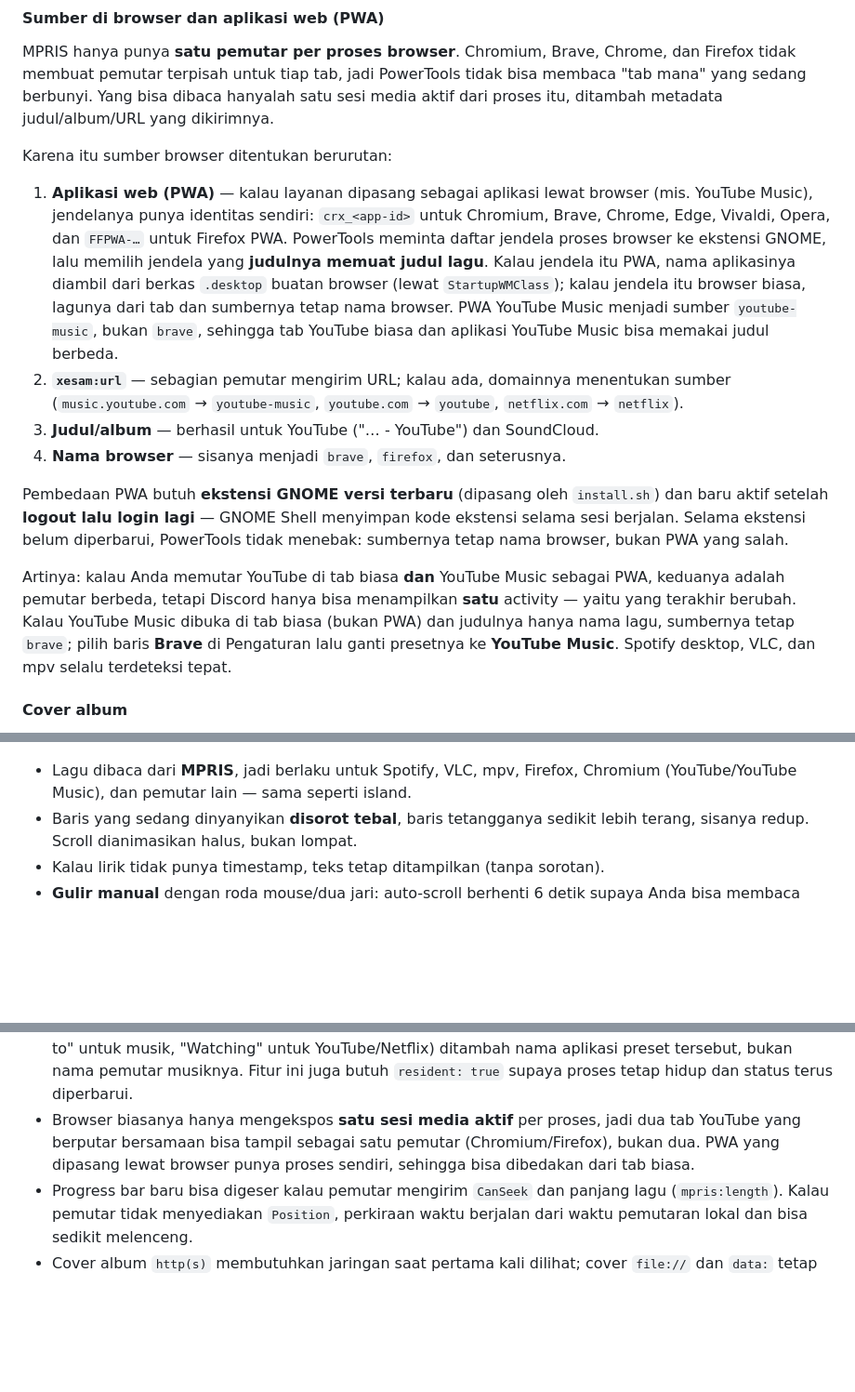
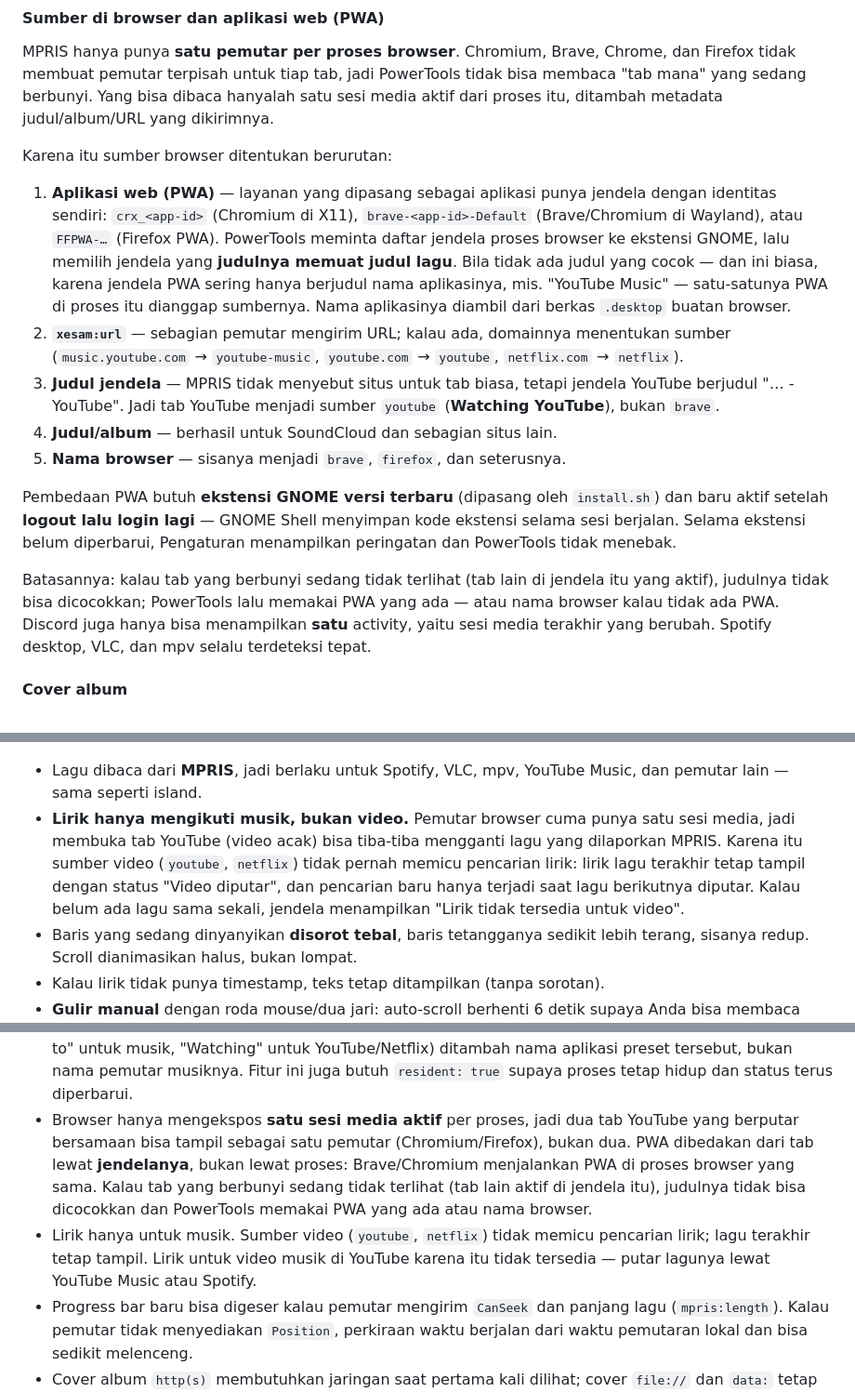
Before and after one commit to stefanusade/powertools, a Markdown page: README.md, 3 parts joined by grey strips. Shown at 93% size. Rendered like a GitHub page; blank space fills up the shorter version.

```diff
--- a/README.md
+++ b/README.md
@@ -256,33 +257,34 @@ dikirimnya.
 
 Karena itu sumber browser ditentukan berurutan:
 
-1. **Aplikasi web (PWA)** — kalau layanan dipasang sebagai aplikasi lewat
-   browser (mis. YouTube Music), jendelanya punya identitas sendiri:
-   `crx_<app-id>` untuk Chromium, Brave, Chrome, Edge, Vivaldi, Opera, dan
-   `FFPWA-…` untuk Firefox PWA. PowerTools meminta daftar jendela proses
-   browser ke ekstensi GNOME, lalu memilih jendela yang **judulnya memuat judul
-   lagu**. Kalau jendela itu PWA, nama aplikasinya diambil dari berkas
-   `.desktop` buatan browser (lewat `StartupWMClass`); kalau jendela itu browser
-   biasa, lagunya dari tab dan sumbernya tetap nama browser. PWA YouTube Music
-   menjadi sumber `youtube-music`, bukan `brave`, sehingga tab YouTube biasa dan
-   aplikasi YouTube Music bisa memakai judul berbeda.
+1. **Aplikasi web (PWA)** — layanan yang dipasang sebagai aplikasi punya
+   jendela dengan identitas sendiri: `crx_<app-id>` (Chromium di X11),
+   `brave-<app-id>-Default` (Brave/Chromium di Wayland), atau `FFPWA-…`
+   (Firefox PWA). PowerTools meminta daftar jendela proses browser ke ekstensi
+   GNOME, lalu memilih jendela yang **judulnya memuat judul lagu**. Bila tidak
+   ada judul yang cocok — dan ini biasa, karena jendela PWA sering hanya
+   berjudul nama aplikasinya, mis. "YouTube Music" — satu-satunya PWA di proses
+   itu dianggap sumbernya. Nama aplikasinya diambil dari berkas `.desktop`
+   buatan browser.
 2. **`xesam:url`** — sebagian pemutar mengirim URL; kalau ada, domainnya
    menentukan sumber (`music.youtube.com` → `youtube-music`, `youtube.com` →
    `youtube`, `netflix.com` → `netflix`).
-3. **Judul/album** — berhasil untuk YouTube ("… - YouTube") dan SoundCloud.
-4. **Nama browser** — sisanya menjadi `brave`, `firefox`, dan seterusnya.
+3. **Judul jendela** — MPRIS tidak menyebut situs untuk tab biasa, tetapi
+   jendela YouTube berjudul "… - YouTube". Jadi tab YouTube menjadi sumber
+   `youtube` (**Watching YouTube**), bukan `brave`.
+4. **Judul/album** — berhasil untuk SoundCloud dan sebagian situs lain.
+5. **Nama browser** — sisanya menjadi `brave`, `firefox`, dan seterusnya.
 
 Pembedaan PWA butuh **ekstensi GNOME versi terbaru** (dipasang oleh
 `install.sh`) dan baru aktif setelah **logout lalu login lagi** — GNOME Shell
 menyimpan kode ekstensi selama sesi berjalan. Selama ekstensi belum diperbarui,
-PowerTools tidak menebak: sumbernya tetap nama browser, bukan PWA yang salah.
+Pengaturan menampilkan peringatan dan PowerTools tidak menebak.
 
-Artinya: kalau Anda memutar YouTube di tab biasa **dan** YouTube Music sebagai
-PWA, keduanya adalah pemutar berbeda, tetapi Discord hanya bisa menampilkan
-**satu** activity — yaitu yang terakhir berubah. Kalau YouTube Music dibuka di
-tab biasa (bukan PWA) dan judulnya hanya nama lagu, sumbernya tetap `brave`;
-pilih baris **Brave** di Pengaturan lalu ganti presetnya ke **YouTube Music**.
-Spotify desktop, VLC, dan mpv selalu terdeteksi tepat.
+Batasannya: kalau tab yang berbunyi sedang tidak terlihat (tab lain di jendela
+itu yang aktif), judulnya tidak bisa dicocokkan; PowerTools lalu memakai PWA
+yang ada — atau nama browser kalau tidak ada PWA. Discord juga hanya bisa
+menampilkan **satu** activity, yaitu sesi media terakhir yang berubah. Spotify
+desktop, VLC, dan mpv selalu terdeteksi tepat.
 
 #### Cover album
 
@@ -322,8 +324,15 @@ gratis, tanpa API key, dan menyediakan lirik sinkron (LRC) untuk ribuan lagu.
 
 ![Lirik mengambang: gulir otomatis, sorotan baris, klik dua kali untuk lompat](docs/gifs/lyrics.gif)
 
-- Lagu dibaca dari **MPRIS**, jadi berlaku untuk Spotify, VLC, mpv, Firefox,
-  Chromium (YouTube/YouTube Music), dan pemutar lain — sama seperti island.
+- Lagu dibaca dari **MPRIS**, jadi berlaku untuk Spotify, VLC, mpv, YouTube
+  Music, dan pemutar lain — sama seperti island.
+- **Lirik hanya mengikuti musik, bukan video.** Pemutar browser cuma punya satu
+  sesi media, jadi membuka tab YouTube (video acak) bisa tiba-tiba mengganti
+  lagu yang dilaporkan MPRIS. Karena itu sumber video (`youtube`, `netflix`)
+  tidak pernah memicu pencarian lirik: lirik lagu terakhir tetap tampil dengan
+  status "Video diputar", dan pencarian baru hanya terjadi saat lagu berikutnya
+  diputar. Kalau belum ada lagu sama sekali, jendela menampilkan "Lirik tidak
+  tersedia untuk video".
 - Baris yang sedang dinyanyikan **disorot tebal**, baris tetangganya sedikit
   lebih terang, sisanya redup. Scroll dianimasikan halus, bukan lompat.
 - Kalau lirik tidak punya timestamp, teks tetap ditampilkan (tanpa sorotan).
@@ -962,10 +974,17 @@ Hapus berkas itu (dan logout/login) setelah selesai.
   "Watching" untuk YouTube/Netflix) ditambah nama aplikasi preset tersebut,
   bukan nama pemutar musiknya. Fitur ini juga butuh
   `resident: true` supaya proses tetap hidup dan status terus diperbarui.
-- Browser biasanya hanya mengekspos **satu sesi media aktif** per proses, jadi
-  dua tab YouTube yang berputar bersamaan bisa tampil sebagai satu pemutar
-  (Chromium/Firefox), bukan dua. PWA yang dipasang lewat browser punya proses
-  sendiri, sehingga bisa dibedakan dari tab biasa.
+- Browser hanya mengekspos **satu sesi media aktif** per proses, jadi dua tab
+  YouTube yang berputar bersamaan bisa tampil sebagai satu pemutar
+  (Chromium/Firefox), bukan dua. PWA dibedakan dari tab lewat **jendelanya**,
+  bukan lewat proses: Brave/Chromium menjalankan PWA di proses browser yang
+  sama. Kalau tab yang berbunyi sedang tidak terlihat (tab lain aktif di jendela
+  itu), judulnya tidak bisa dicocokkan dan PowerTools memakai PWA yang ada atau
+  nama browser.
+- Lirik hanya untuk musik. Sumber video (`youtube`, `netflix`) tidak memicu
+  pencarian lirik; lagu terakhir tetap tampil. Lirik untuk video musik di
+  YouTube karena itu tidak tersedia — putar lagunya lewat YouTube Music atau
+  Spotify.
 - Progress bar baru bisa digeser kalau pemutar mengirim `CanSeek` dan panjang
   lagu (`mpris:length`). Kalau pemutar tidak menyediakan `Position`, perkiraan
   waktu berjalan dari waktu pemutaran lokal dan bisa sedikit melenceng.
```
Also changed, not shown: other parts of README.md (+8 -4 lines), docs/gifs/discord.gif, 13 other files.
